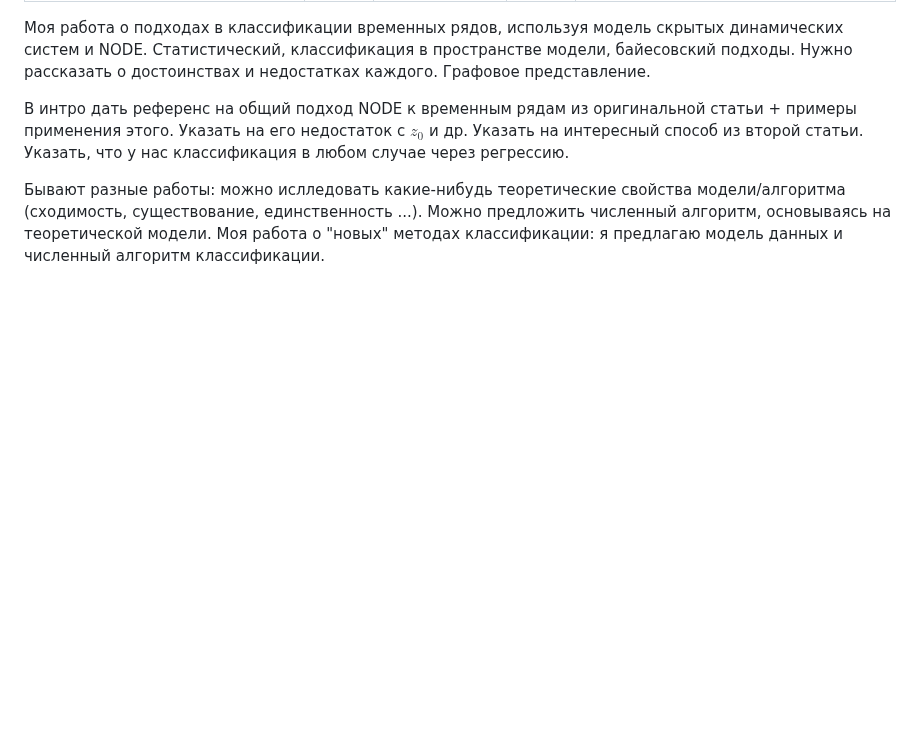
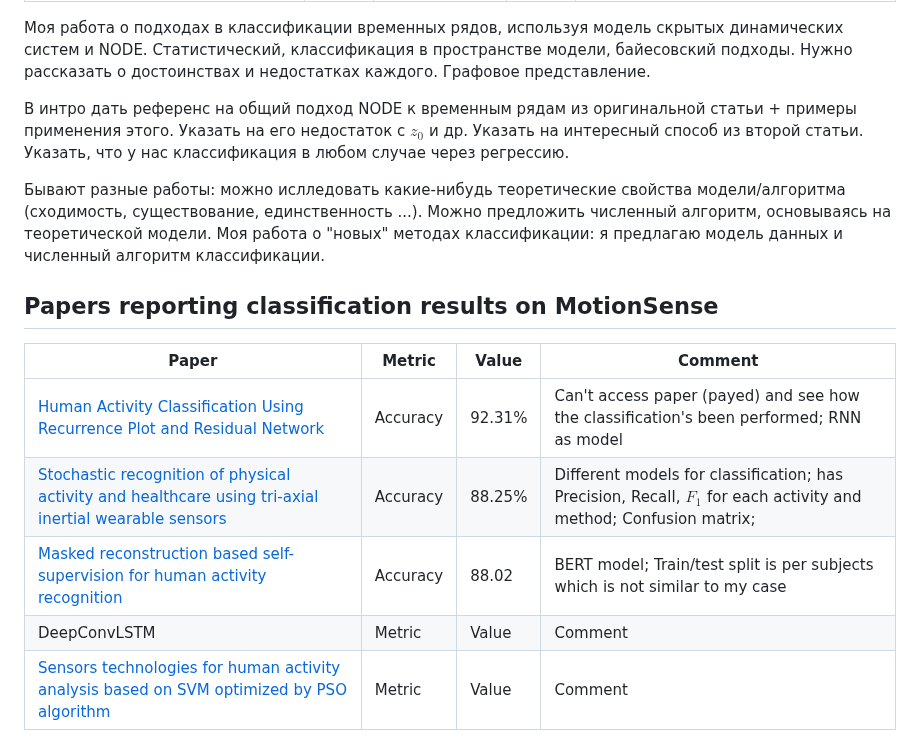
Before and after one commit to intsystems/n_ode, a Markdown page: litreview.md, the part around the change. Rendered like a GitHub page; blank space fills up the shorter version.

Commit message:
Added results for classification on MotioSense

```diff
--- a/litreview.md
+++ b/litreview.md
@@ -20,3 +20,13 @@
 В интро дать референс на общий подход NODE к временным рядам из оригинальной статьи + примеры применения этого. Указать на его недостаток с $z_0$ и др. Указать на интересный способ из второй статьи. Указать, что у нас классификация в любом случае через регрессию.
 
 Бывают разные работы: можно ислледовать какие-нибудь теоретические свойства модели/алгоритма (сходимость, существование, единственность ...). Можно предложить численный алгоритм, основываясь на теоретической модели. Моя работа о "новых" методах классификации: я предлагаю модель данных и численный алгоритм классификации.
+
+## Papers reporting classification results on MotionSense
+
+| Paper | Metric | Value | Comment |
+| --- | --- | --- | --- |
+| [Human Activity Classification Using Recurrence Plot and Residual Network](https://ieeexplore.ieee.org/abstract/document/10420336) | Accuracy | 92.31% | Can't access paper (payed) and see how the classification's been performed; RNN as model |
+| [Stochastic recognition of physical activity and healthcare using tri-axial inertial wearable sensors](https://www.mdpi.com/2076-3417/10/20/7122) | Accuracy | 88.25% | Different models for classification; has Precision, Recall, $F_1$ for each activity and method; Confusion matrix;  |
+| [Masked reconstruction based self-supervision for human activity recognition](https://www.pgrady.net/data/masked-reconstruction.pdf) | Accuracy | 88.02 | BERT model; Train/test split is per subjects which is not similar to my case |
+| DeepConvLSTM | Metric | Value | Comment |
+| [Sensors technologies for human activity analysis based on SVM optimized by PSO algorithm](https://www.researchgate.net/profile/Ahmad-Jalal-9/publication/384676542_Sensors_Technologies_for_Human_Activity_Analysis_Based_on_SVM_Optimized_by_PSO_Algorithm/links/6702a9a0553d245f9e52ad9d/Sensors-Technologies-for-Human-Activity-Analysis-Based-on-SVM-Optimized-by-PSO-Algorithm.pdf) | Metric | Value | Comment |
```
